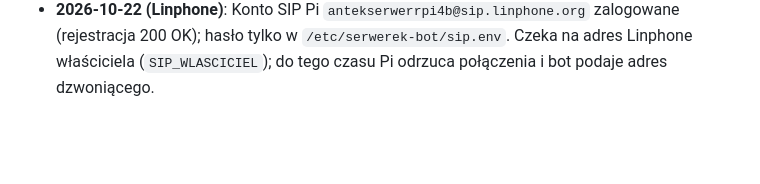
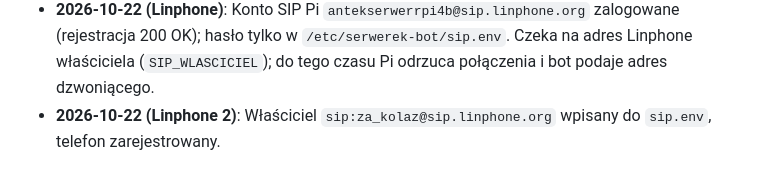
Before and after one commit to TangySpider4453/repozytorium, a Markdown page: PLAN.md, the part around the change. GitHub-like rendering; blank space fills up the shorter version.

Commit message:
Telefon: adres Linphone wlasciciela
Co-Authored-By: Claude Opus 5.5 <noreply@anthropic.com>
Claude-Session: https://claude.ai/code/session_0118GmQqwZYzBYLZHzdTXcXj

```diff
--- a/PLAN.md
+++ b/PLAN.md
@@ -346,3 +346,4 @@ albo wgraj skrypt przez `scp` i uruchom go na Pi. Nie przesyłaj plików przez p
 - **2026-10-22 (Linphone)**: Konto SIP Pi `antekserwerrpi4b@sip.linphone.org` zalogowane (rejestracja 200 OK); hasło tylko
   w `/etc/serwerek-bot/sip.env`. Czeka na adres Linphone właściciela (`SIP_WLASCICIEL`); do tego czasu Pi odrzuca
   połączenia i bot podaje adres dzwoniącego.
+- **2026-10-22 (Linphone 2)**: Właściciel `sip:za_kolaz@sip.linphone.org` wpisany do `sip.env`, telefon zarejestrowany.
```
Also changed, not shown: SERWER.md (+1 -1 lines).
